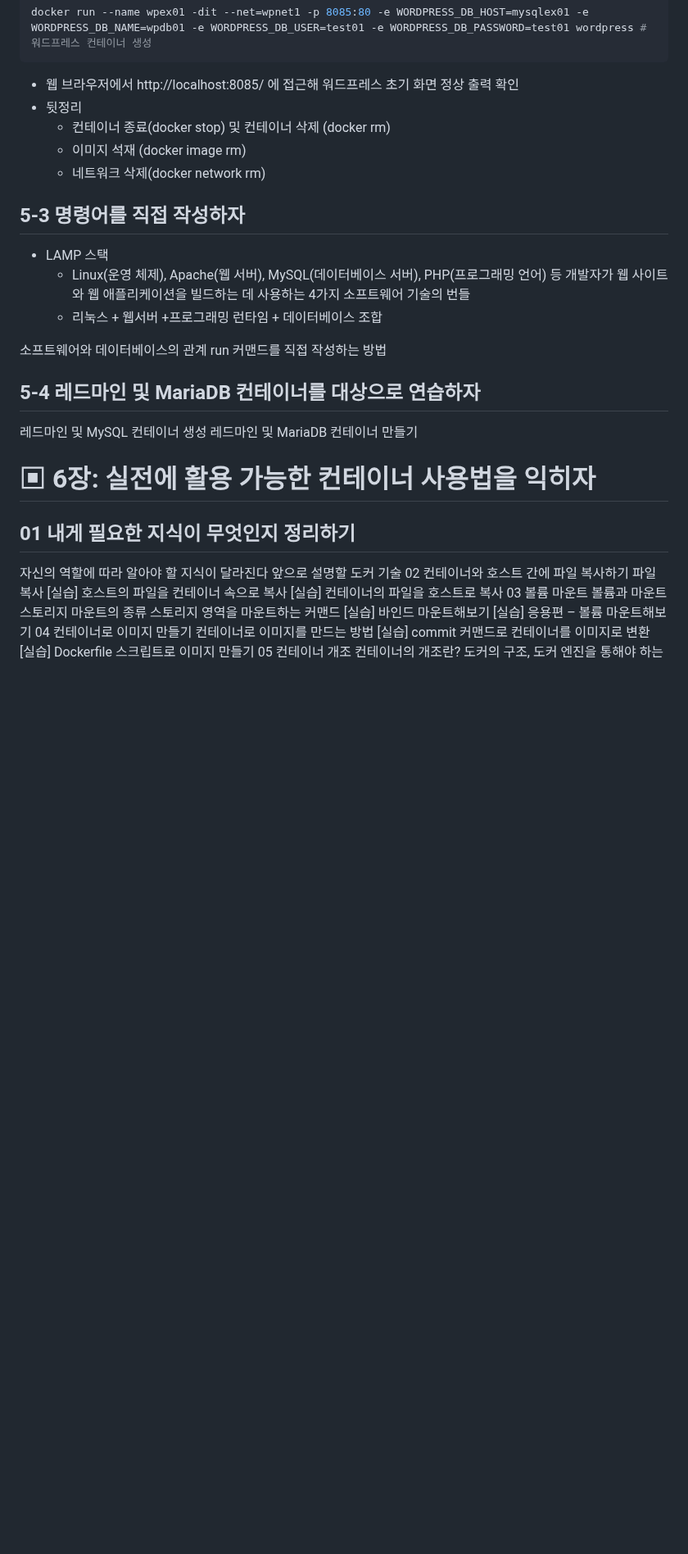
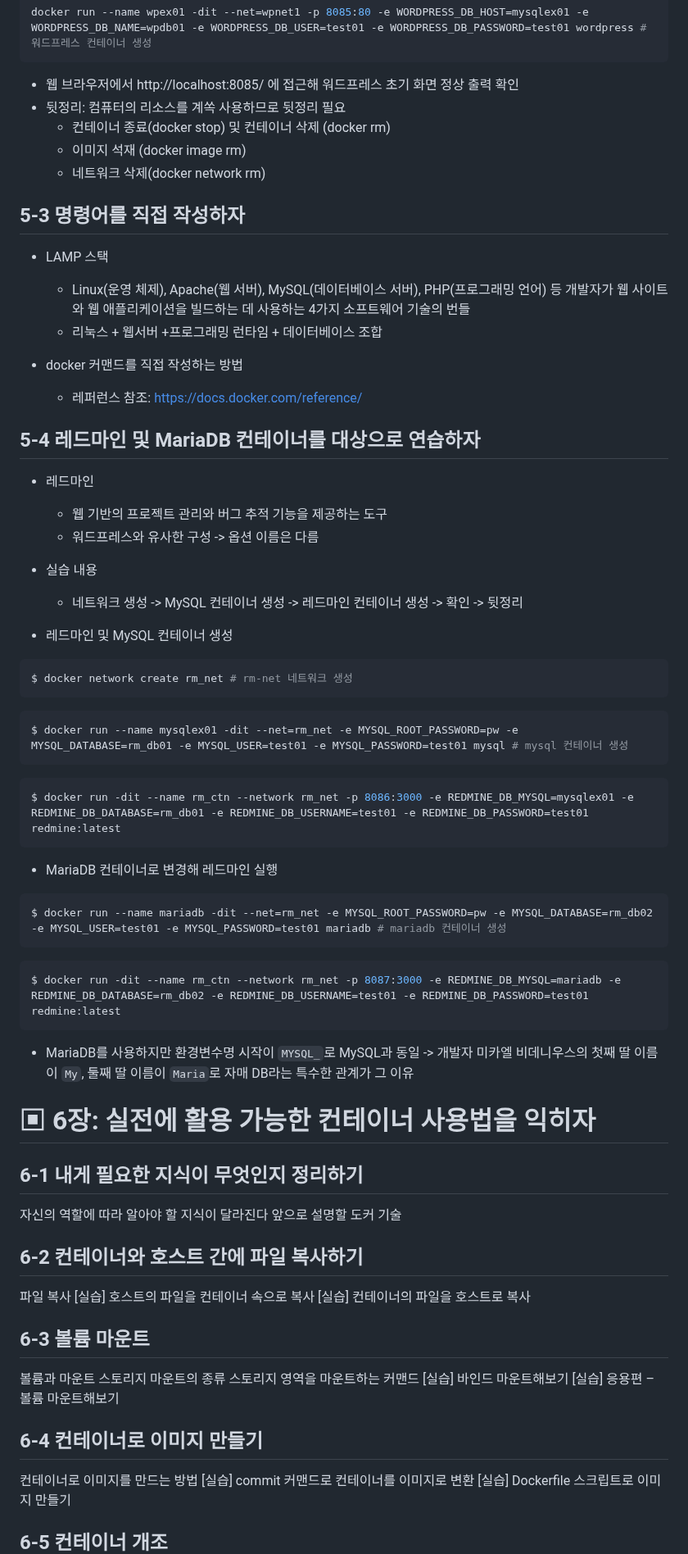
Before and after one commit to spiders22v/TIL, a Markdown page: docker/2022.04_그림과 실습으로 배우는 도커 & 쿠버네티스.md, the part around one of its changes. Shown at 82% size. Drawn GitHub-style; blank space fills up the shorter version.

Commit message:
no message

````diff
--- a/docker/2022.04_그림과 실습으로 배우는 도커 & 쿠버네티스.md
+++ b/docker/2022.04_그림과 실습으로 배우는 도커 & 쿠버네티스.md
@@ -464,7 +464,7 @@ $ docker run --name mysqlex01 -dit --net=wpnet1 -e MYSQL_ROOT_PASSWORD=pw -e MYS
 docker run --name wpex01 -dit --net=wpnet1 -p 8085:80 -e WORDPRESS_DB_HOST=mysqlex01 -e WORDPRESS_DB_NAME=wpdb01 -e WORDPRESS_DB_USER=test01 -e WORDPRESS_DB_PASSWORD=test01 wordpress # 워드프레스 컨테이너 생성
 ```
 - 웹 브라우저에서 http://localhost:8085/ 에 접근해 워드프레스 초기 화면 정상 출력 확인
-- 뒷정리
+- 뒷정리: 컴퓨터의 리소스를 계쏙 사용하므로 뒷정리 필요
   - 컨테이너 종료(docker stop) 및 컨테이너 삭제 (docker rm)
   - 이미지 석재 (docker image rm)
   - 네트워크 삭제(docker network rm)
@@ -474,33 +474,59 @@ docker run --name wpex01 -dit --net=wpnet1 -p 8085:80 -e WORDPRESS_DB_HOST=mysql
   - Linux(운영 체제), Apache(웹 서버), MySQL(데이터베이스 서버), PHP(프로그래밍 언어) 등 개발자가 웹 사이트와 웹 애플리케이션을 빌드하는 데 사용하는 4가지 소프트웨어 기술의 번들
   - 리눅스 + 웹서버 +프로그래밍 런타임 + 데이터베이스 조합
 
-
-
-소프트웨어와 데이터베이스의 관계
-run 커맨드를 직접 작성하는 방법
+- docker 커맨드를 직접 작성하는 방법
+  - 레퍼런스 참조: https://docs.docker.com/reference/
 
 ## 5-4 레드마인 및 MariaDB 컨테이너를 대상으로 연습하자
-레드마인 및 MySQL 컨테이너 생성
-레드마인 및 MariaDB 컨테이너 만들기
+- 레드마인
+  - 웹 기반의 프로젝트 관리와 버그 추적 기능을 제공하는 도구
+  - 워드프레스와 유사한 구성 -> 옵션 이름은 다름
+
+- 실습 내용
+  - 네트워크 생성 -> MySQL 컨테이너 생성 -> 레드마인 컨테이너 생성 -> 확인 -> 뒷정리
+- 레드마인 및 MySQL 컨테이너 생성
+```bash
+$ docker network create rm_net # rm-net 네트워크 생성
+```
+```bash
+$ docker run --name mysqlex01 -dit --net=rm_net -e MYSQL_ROOT_PASSWORD=pw -e MYSQL_DATABASE=rm_db01 -e MYSQL_USER=test01 -e MYSQL_PASSWORD=test01 mysql # mysql 컨테이너 생성
+```
+```bash
+$ docker run -dit --name rm_ctn --network rm_net -p 8086:3000 -e REDMINE_DB_MYSQL=mysqlex01 -e REDMINE_DB_DATABASE=rm_db01 -e REDMINE_DB_USERNAME=test01 -e REDMINE_DB_PASSWORD=test01 redmine:latest
+```
+
+- MariaDB 컨테이너로 변경해 레드마인 실행
+```bash
+$ docker run --name mariadb -dit --net=rm_net -e MYSQL_ROOT_PASSWORD=pw -e MYSQL_DATABASE=rm_db02 -e MYSQL_USER=test01 -e MYSQL_PASSWORD=test01 mariadb # mariadb 컨테이너 생성
+```
+
+```bash
+$ docker run -dit --name rm_ctn --network rm_net -p 8087:3000 -e REDMINE_DB_MYSQL=mariadb -e REDMINE_DB_DATABASE=rm_db02 -e REDMINE_DB_USERNAME=test01 -e REDMINE_DB_PASSWORD=test01 redmine:latest
+```
+- MariaDB를 사용하지만 환경변수명 시작이 `MYSQL_`로 MySQL과 동일 -> 개발자 미카엘 비데니우스의 첫째 딸 이름이 `My`, 둘째 딸 이름이 `Maria`로 자매 DB라는 특수한 관계가 그 이유
 
 # ▣ 6장: 실전에 활용 가능한 컨테이너 사용법을 익히자
-## 01 내게 필요한 지식이 무엇인지 정리하기
+## 6-1 내게 필요한 지식이 무엇인지 정리하기
 자신의 역할에 따라 알아야 할 지식이 달라진다
 앞으로 설명할 도커 기술
-02 컨테이너와 호스트 간에 파일 복사하기
+
+## 6-2 컨테이너와 호스트 간에 파일 복사하기
 파일 복사
 [실습] 호스트의 파일을 컨테이너 속으로 복사
 [실습] 컨테이너의 파일을 호스트로 복사
-03 볼륨 마운트
+
+## 6-3 볼륨 마운트
 볼륨과 마운트
 스토리지 마운트의 종류
 스토리지 영역을 마운트하는 커맨드
 [실습] 바인드 마운트해보기
 [실습] 응용편 – 볼륨 마운트해보기
-04 컨테이너로 이미지 만들기
+
+## 6-4 컨테이너로 이미지 만들기
 컨테이너로 이미지를 만드는 방법
 [실습] commit 커맨드로 컨테이너를 이미지로 변환
 [실습] Dockerfile 스크립트로 이미지 만들기
-05 컨테이너 개조
+
+## 6-5 컨테이너 개조
 컨테이너의 개조란?
 도커의 구조, 도커 엔진을 통해야 하는 명령과 컨테이너 안에서 실행해야 하는 명령
````
Also changed, not shown: other parts of docker/2022.04_그림과 실습으로 배우는 도커 & 쿠버네티스.md (+2 -1 lines).
